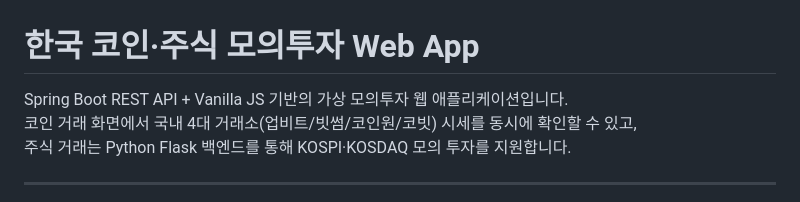
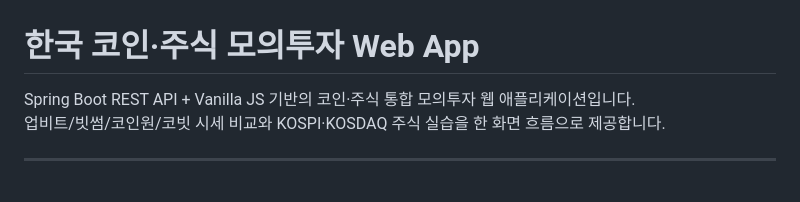
Before and after one commit to zhanggu9/stock-coin-trade, a Markdown page: README.md, the part around the change. Drawn GitHub-style.

Commit message:
docs: update repository about wording

```diff
--- a/README.md
+++ b/README.md
@@ -1,8 +1,7 @@
 # 한국 코인·주식 모의투자 Web App
 
-Spring Boot REST API + Vanilla JS 기반의 가상 모의투자 웹 애플리케이션입니다.
-코인 거래 화면에서 국내 4대 거래소(업비트/빗썸/코인원/코빗) 시세를 동시에 확인할 수 있고,
-주식 거래는 Python Flask 백엔드를 통해 KOSPI·KOSDAQ 모의 투자를 지원합니다.
+Spring Boot REST API + Vanilla JS 기반의 코인·주식 통합 모의투자 웹 애플리케이션입니다.
+업비트/빗썸/코인원/코빗 시세 비교와 KOSPI·KOSDAQ 주식 실습을 한 화면 흐름으로 제공합니다.
 
 ---
 
```
